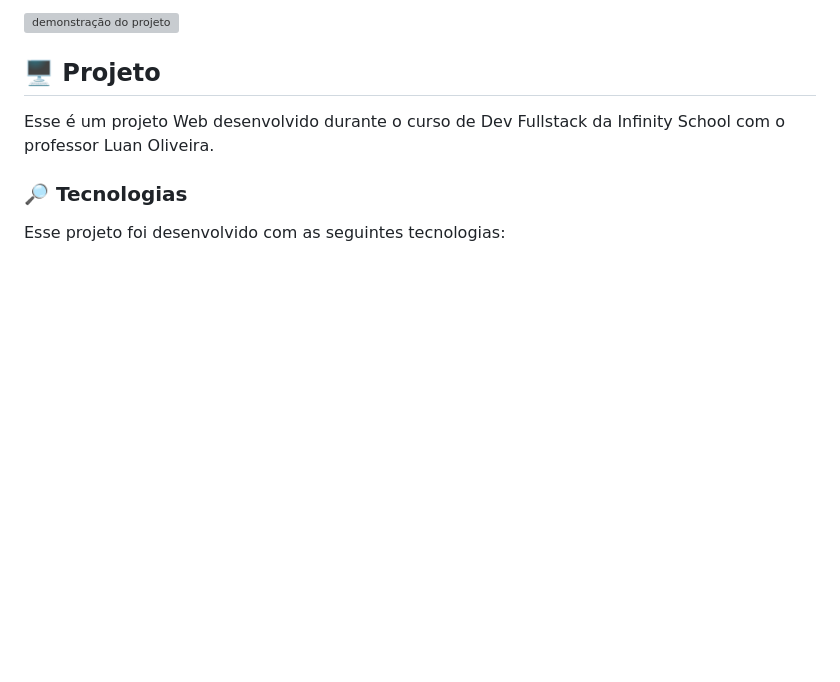
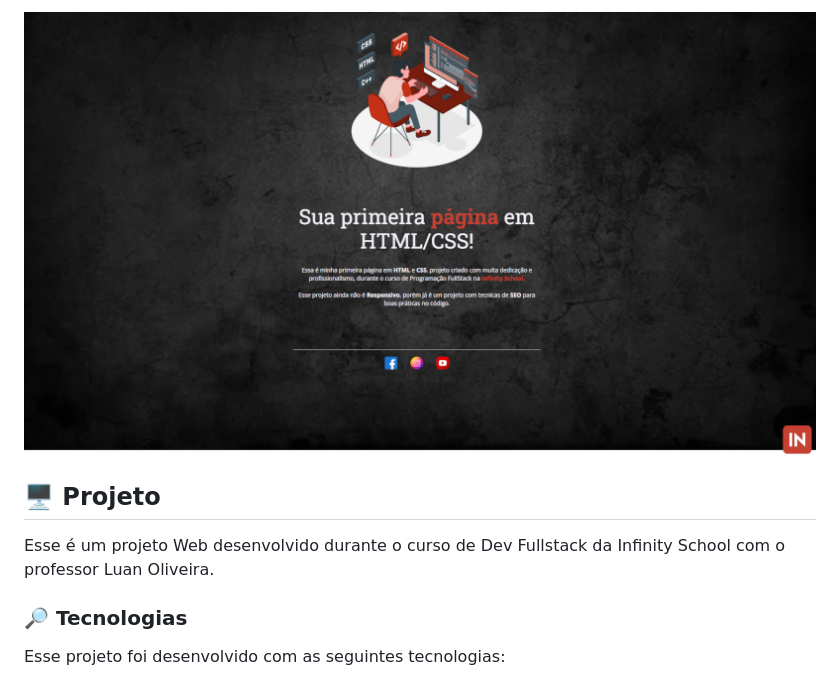
Before and after one commit to skulzks/Projeto-01, a Markdown page: README.md, the part around the change. GitHub-like rendering; pictures changed too: Arquivos/preview.png (added); blank space fills up the shorter version; grey boxes are pictures that could not be loaded.

Commit message:
Adicionando README

```diff
--- a/README.md
+++ b/README.md
@@ -1,5 +1,5 @@
 <p>
- <img src="./arquivos/preview.png" alt="demonstração do projeto" width="100%" />
+ <img src="Arquivos/preview.png" alt="demonstração do projeto" width="100%" />
 </p>
 
 ## 🖥️ Projeto
```
